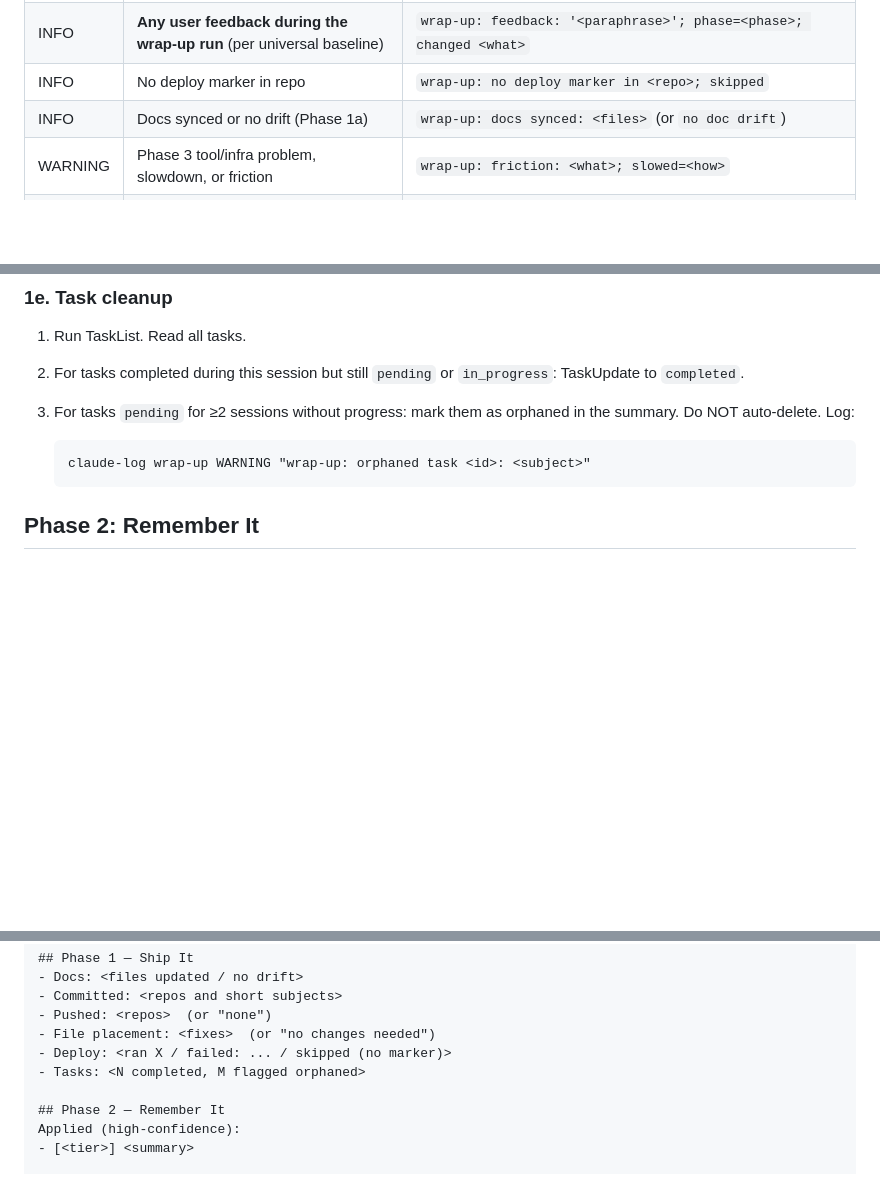
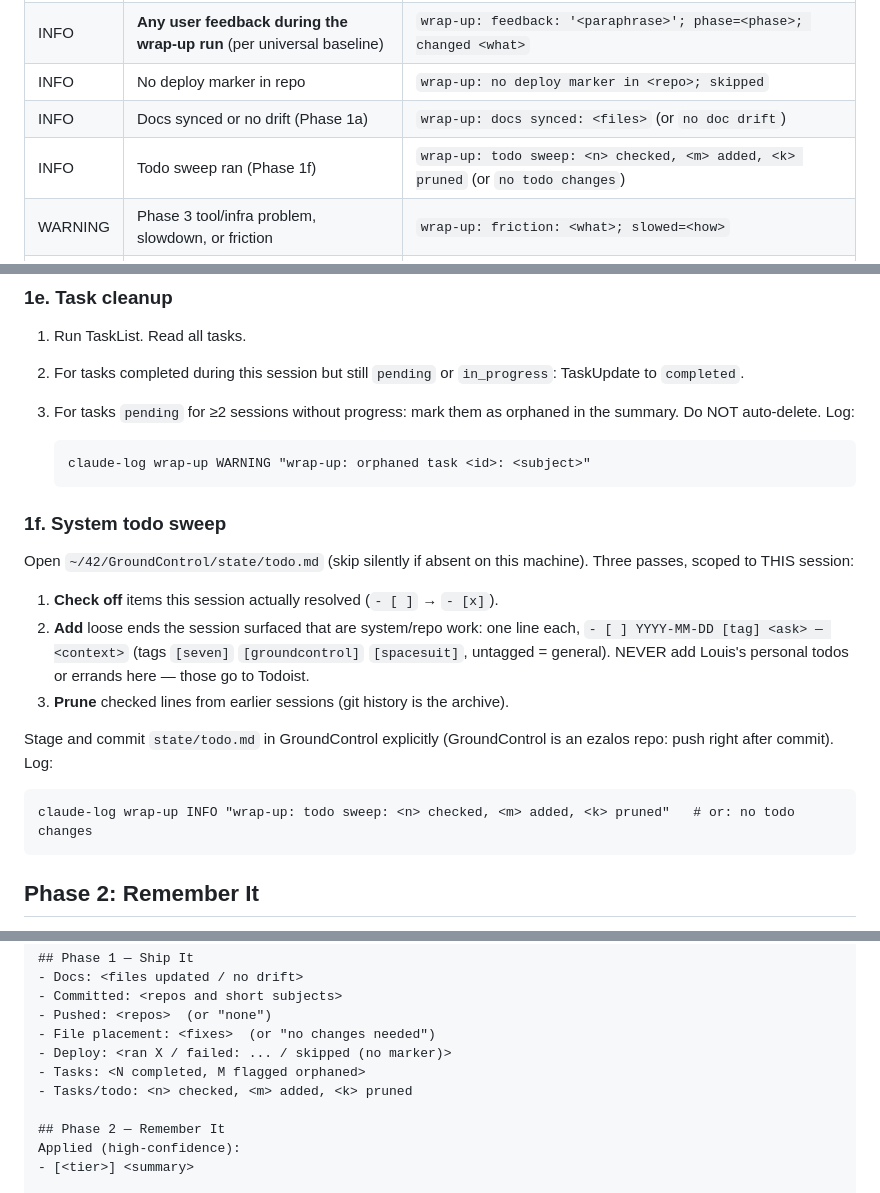
Before and after one commit to ezalos/SpaceSuit, a Markdown page: skills/wrap-up/SKILL.md, 3 parts joined by grey strips. Rendered like a GitHub page; blank space fills up the shorter version.

Commit message:
wrap-up: phase 1f system todo sweep against GroundControl state/todo.md

````diff
--- a/skills/wrap-up/SKILL.md
+++ b/skills/wrap-up/SKILL.md
@@ -34,6 +34,7 @@ This skill follows the universal observability baseline (see
 | INFO     | **Any user feedback during the wrap-up run** (per universal baseline) | `wrap-up: feedback: '<paraphrase>'; phase=<phase>; changed <what>` |
 | INFO     | No deploy marker in repo                                   | `wrap-up: no deploy marker in <repo>; skipped`            |
 | INFO     | Docs synced or no drift (Phase 1a)                        | `wrap-up: docs synced: <files>` (or `no doc drift`)       |
+| INFO     | Todo sweep ran (Phase 1f)                                  | `wrap-up: todo sweep: <n> checked, <m> added, <k> pruned` (or `no todo changes`) |
 | WARNING  | Phase 3 tool/infra problem, slowdown, or friction          | `wrap-up: friction: <what>; slowed=<how>`                 |
 | WARNING  | Phase 3 re-orientation (Louis redirected a wrong default)  | `wrap-up: reorientation: <what>; root=<missing-doc\|stale-doc\|skill-default\|tool-default>` |
 | WARNING  | Phase 3 doc-debt (a doc confidently asserts something false/stale) | `wrap-up: doc-debt: <doc> asserts <falsehood>; found-by=<wrong-conclusion\|footgun\|dead-path>` |
@@ -163,6 +164,25 @@ claude-log wrap-up INFO "wrap-up: no deploy marker in <repo>; skipped"
    ```
    claude-log wrap-up WARNING "wrap-up: orphaned task <id>: <subject>"
    ```
+
+### 1f. System todo sweep
+
+Open `~/42/GroundControl/state/todo.md` (skip silently if absent on this
+machine). Three passes, scoped to THIS session:
+
+1. **Check off** items this session actually resolved (`- [ ]` → `- [x]`).
+2. **Add** loose ends the session surfaced that are system/repo work: one line
+   each, `- [ ] YYYY-MM-DD [tag] <ask> — <context>` (tags `[seven]`
+   `[groundcontrol]` `[spacesuit]`, untagged = general). NEVER add Louis's
+   personal todos or errands here — those go to Todoist.
+3. **Prune** checked lines from earlier sessions (git history is the archive).
+
+Stage and commit `state/todo.md` in GroundControl explicitly (GroundControl is
+an ezalos repo: push right after commit). Log:
+
+```
+claude-log wrap-up INFO "wrap-up: todo sweep: <n> checked, <m> added, <k> pruned"   # or: no todo changes
+```
 
 ## Phase 2: Remember It
 
@@ -318,6 +338,7 @@ output of the skill:
 - File placement: <fixes>  (or "no changes needed")
 - Deploy: <ran X / failed: ... / skipped (no marker)>
 - Tasks: <N completed, M flagged orphaned>
+- Tasks/todo: <n> checked, <m> added, <k> pruned
 
 ## Phase 2 — Remember It
 Applied (high-confidence):
````
